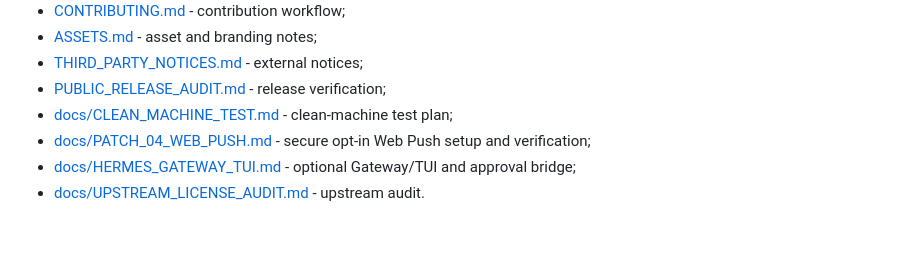
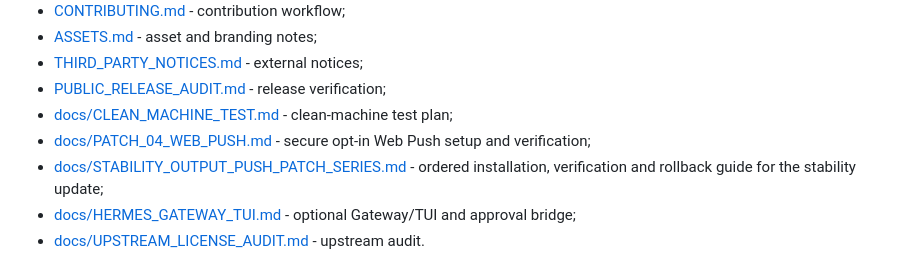
Before and after one commit to filipj9/Hermes-Control-Deck, a Markdown page: README.md, the part around the change. GitHub-like rendering; blank space fills up the shorter version.

```diff
--- a/README.md
+++ b/README.md
@@ -437,6 +437,7 @@ See [SECURITY.md](SECURITY.md) and [TROUBLESHOOTING.md](TROUBLESHOOTING.md).
 - [PUBLIC_RELEASE_AUDIT.md](PUBLIC_RELEASE_AUDIT.md) - release verification;
 - [docs/CLEAN_MACHINE_TEST.md](docs/CLEAN_MACHINE_TEST.md) - clean-machine test plan;
 - [docs/PATCH_04_WEB_PUSH.md](docs/PATCH_04_WEB_PUSH.md) - secure opt-in Web Push setup and verification;
+- [docs/STABILITY_OUTPUT_PUSH_PATCH_SERIES.md](docs/STABILITY_OUTPUT_PUSH_PATCH_SERIES.md) - ordered installation, verification and rollback guide for the stability update;
 - [docs/HERMES_GATEWAY_TUI.md](docs/HERMES_GATEWAY_TUI.md) - optional Gateway/TUI and approval bridge;
 - [docs/UPSTREAM_LICENSE_AUDIT.md](docs/UPSTREAM_LICENSE_AUDIT.md) - upstream audit.
 
```
Also changed, not shown: docs/STABILITY_OUTPUT_PUSH_PATCH_SERIES.md (added, +135 -0 lines).
